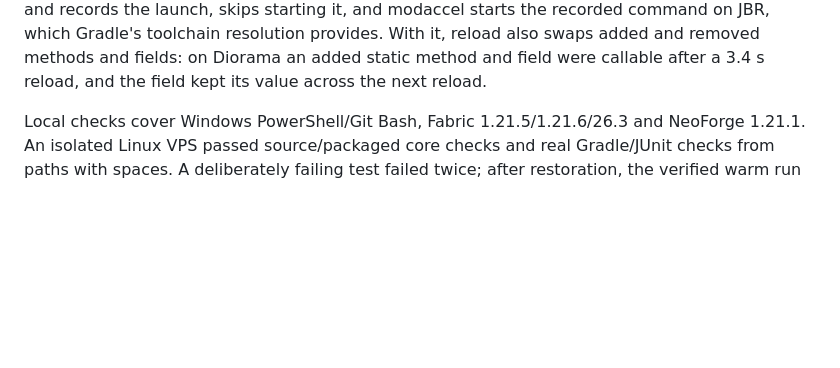
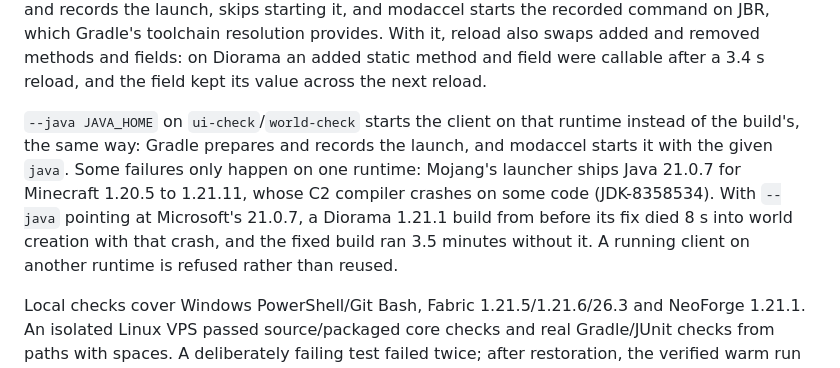
Before and after one commit to Noisemaker111/modding-accelerator, a Markdown page: docs/details.md, the part around the change. GitHub-like rendering; blank space fills up the shorter version.

Commit message:
Document --java

```diff
--- a/docs/details.md
+++ b/docs/details.md
@@ -244,6 +244,14 @@ change it, so Gradle prepares and records the launch, skips starting it, and mod
 the recorded command on JBR, which Gradle's toolchain resolution provides. With it, reload also
 swaps added and removed methods and fields: on Diorama an added static method and field were
 callable after a 3.4 s reload, and the field kept its value across the next reload.
+
+`--java JAVA_HOME` on `ui-check`/`world-check` starts the client on that runtime instead of the
+build's, the same way: Gradle prepares and records the launch, and modaccel starts it with the
+given `java`. Some failures only happen on one runtime: Mojang's launcher ships Java 21.0.7 for
+Minecraft 1.20.5 to 1.21.11, whose C2 compiler crashes on some code (JDK-8358534). With
+`--java` pointing at Microsoft's 21.0.7, a Diorama 1.21.1 build from before its fix died 8 s
+into world creation with that crash, and the fixed build ran 3.5 minutes without it. A running
+client on another runtime is refused rather than reused.
 
 Local checks cover Windows PowerShell/Git Bash, Fabric 1.21.5/1.21.6/26.3 and NeoForge 1.21.1.
 An isolated Linux VPS passed source/packaged core checks and real Gradle/JUnit checks
```
